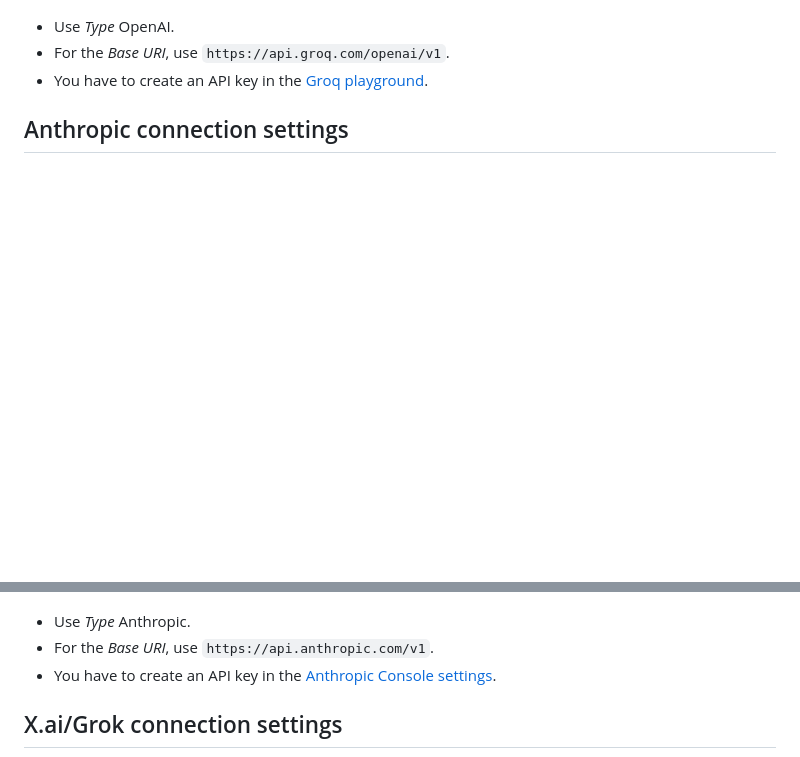
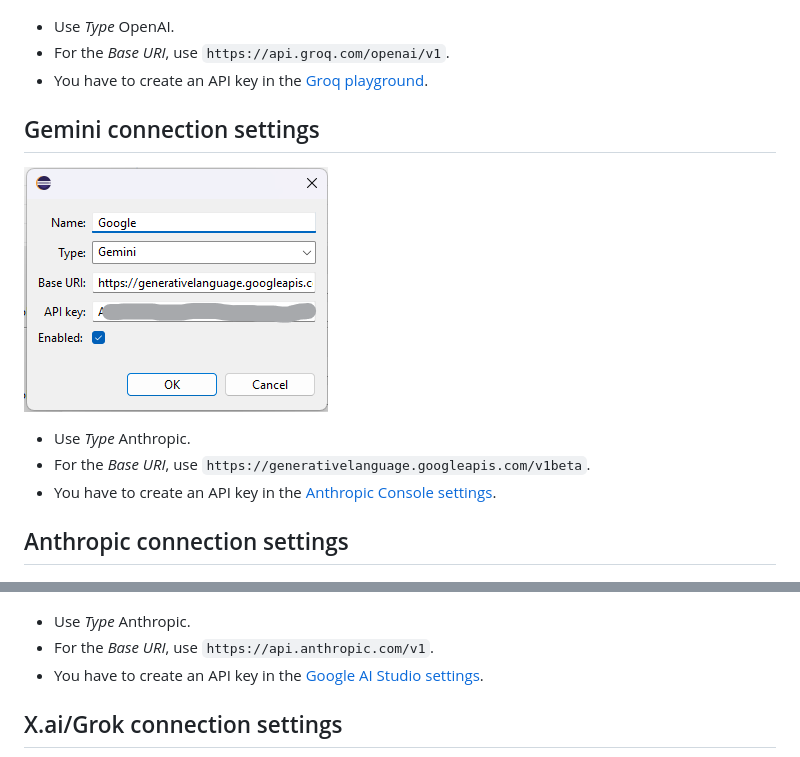
Before and after one commit to chabicht/code-intelligence, a Markdown page: README.md, 2 parts joined by grey strips. Rendered like a GitHub page; pictures changed too: images/gemini.png (added); blank space fills up the shorter version.

Commit message:
Added Gemini docs and an FAQ. See issue #4.

```diff
--- a/README.md
+++ b/README.md
@@ -80,13 +80,21 @@ Here you can add connections to different API providers and configure the model
 - For the *Base URI*, use `https://api.groq.com/openai/v1`.
 - You have to create an API key in the [Groq playground](https://console.groq.com/keys).
 
+## Gemini connection settings
+
+![Screenshot: Gemini configuration](images/gemini.png)
+
+- Use *Type* Anthropic.
+- For the *Base URI*, use `https://generativelanguage.googleapis.com/v1beta`.
+- You have to create an API key in the [Anthropic Console settings](https://console.anthropic.com/settings/keys).
+
 ## Anthropic connection settings
 
 ![Screenshot: Anthropic configuration](images/anthropic.png)
 
 - Use *Type* Anthropic.
 - For the *Base URI*, use `https://api.anthropic.com/v1`.
-- You have to create an API key in the [Anthropic Console settings](https://console.anthropic.com/settings/keys).
+- You have to create an API key in the [Google AI Studio settings](https://aistudio.google.com/app/apikey).
 
 ## X.ai/Grok connection settings
 
```
Also changed, not shown: FAQ.md (added, +17 -0 lines).
